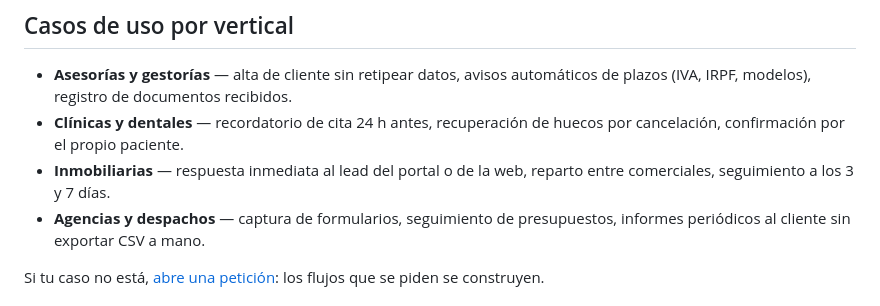
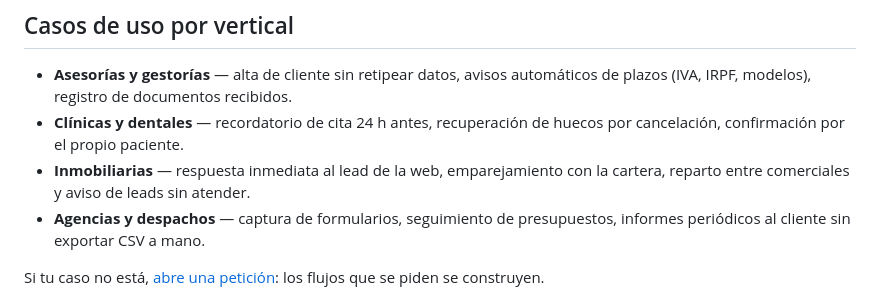
Before and after one commit to mrnpvn/flowkit, a Markdown page: README.md, the part around the change. GitHub-like rendering.

Commit message:
docs(readme): ajustar caso de uso inmobiliario al flujo publicado

```diff
--- a/README.md
+++ b/README.md
@@ -45,7 +45,7 @@ Guía detallada, requisitos y solución de problemas: [`docs/INSTALACION-N8N.md`
 
 - **Asesorías y gestorías** — alta de cliente sin retipear datos, avisos automáticos de plazos (IVA, IRPF, modelos), registro de documentos recibidos.
 - **Clínicas y dentales** — recordatorio de cita 24 h antes, recuperación de huecos por cancelación, confirmación por el propio paciente.
-- **Inmobiliarias** — respuesta inmediata al lead del portal o de la web, reparto entre comerciales, seguimiento a los 3 y 7 días.
+- **Inmobiliarias** — respuesta inmediata al lead de la web, emparejamiento con la cartera, reparto entre comerciales y aviso de leads sin atender.
 - **Agencias y despachos** — captura de formularios, seguimiento de presupuestos, informes periódicos al cliente sin exportar CSV a mano.
 
 Si tu caso no está, [abre una petición](https://github.com/mrnpvn/flowkit/issues): los flujos que se piden se construyen.
```
